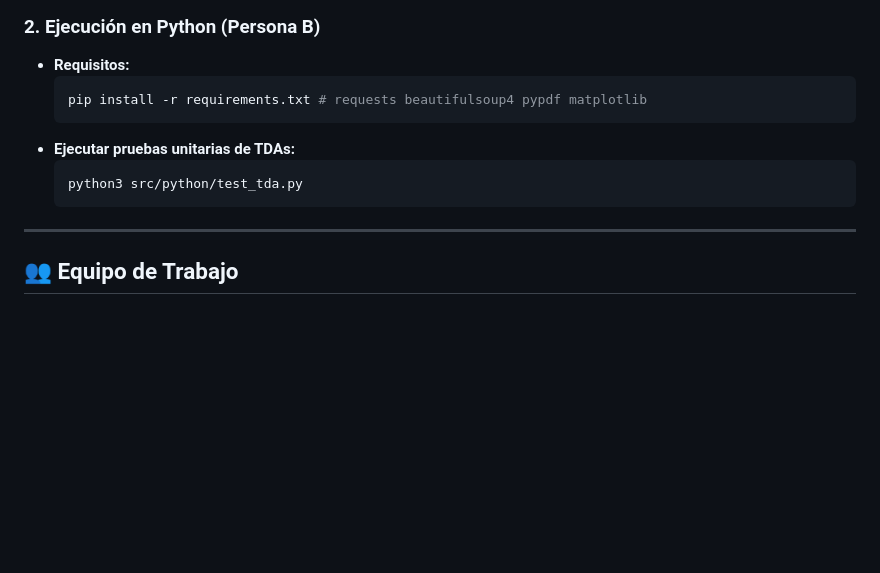
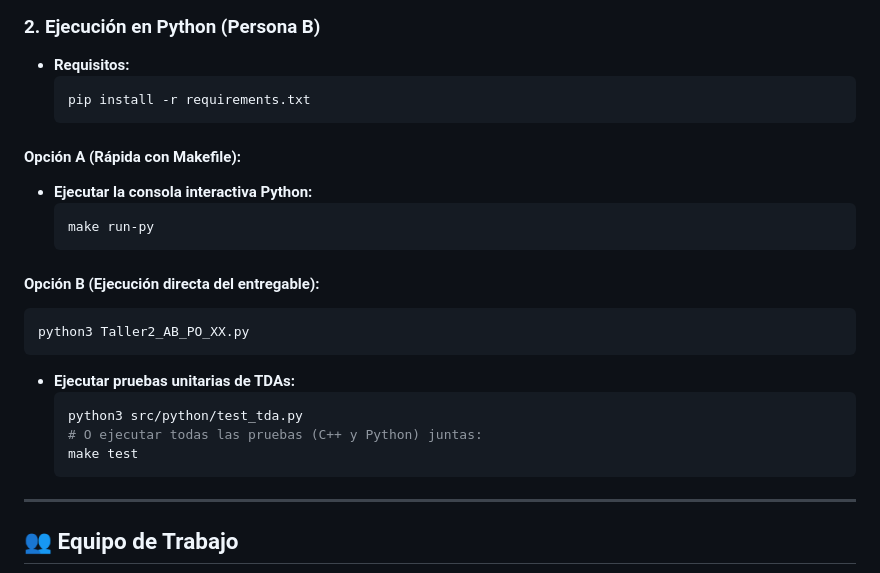
Before and after one commit to Kovyn-Mena/PEA-I, a Markdown page: README.md, the part around the change. Rendered like a GitHub page; blank space fills up the shorter version.

Commit message:
docs: actualizar instrucciones de ejecucion directa de Python en README

````diff
--- a/README.md
+++ b/README.md
@@ -71,11 +71,25 @@ g++ -std=c++17 -Wall -Isrc/cpp/include Taller2_AB_PO_XX.cpp -lsqlite3 -o Taller2
 ### 2. Ejecución en Python (Persona B)
 * **Requisitos:**
   ```bash
-  pip install -r requirements.txt # requests beautifulsoup4 pypdf matplotlib
+  pip install -r requirements.txt
   ```
+
+#### Opción A (Rápida con Makefile):
+* **Ejecutar la consola interactiva Python:**
+  ```bash
+  make run-py
+  ```
+
+#### Opción B (Ejecución directa del entregable):
+```bash
+python3 Taller2_AB_PO_XX.py
+```
+
 * **Ejecutar pruebas unitarias de TDAs:**
   ```bash
   python3 src/python/test_tda.py
+  # O ejecutar todas las pruebas (C++ y Python) juntas:
+  make test
   ```
 
 ---
````
